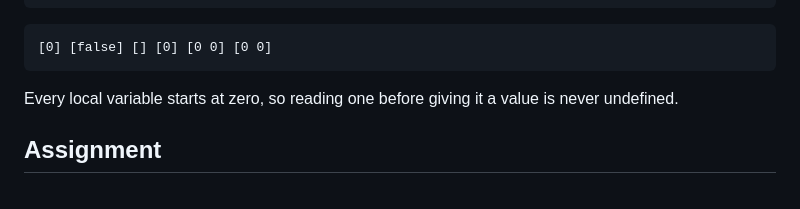
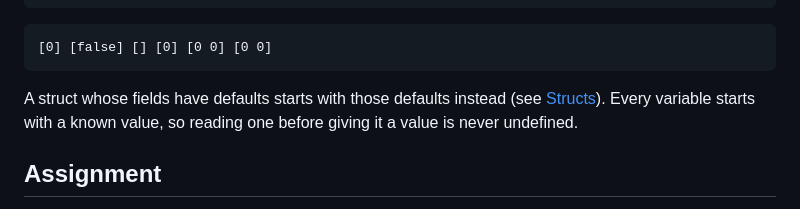
Before and after one commit to ozzenerol/iris, a Markdown page: docs-src/tour/02-variables.md, the part around the change. GitHub-like rendering.

Commit message:
docs: variables start at their struct's defaults

````diff
--- a/docs-src/tour/02-variables.md
+++ b/docs-src/tour/02-variables.md
@@ -72,7 +72,7 @@ void main() {
 [0] [false] [] [0] [0 0] [0 0]
 ```
 
-Every local variable starts at zero, so reading one before giving it a value is never undefined.
+A struct whose fields have defaults starts with those defaults instead (see [Structs](13-structs.html)). Every variable starts with a known value, so reading one before giving it a value is never undefined.
 
 ## Assignment
 
````
